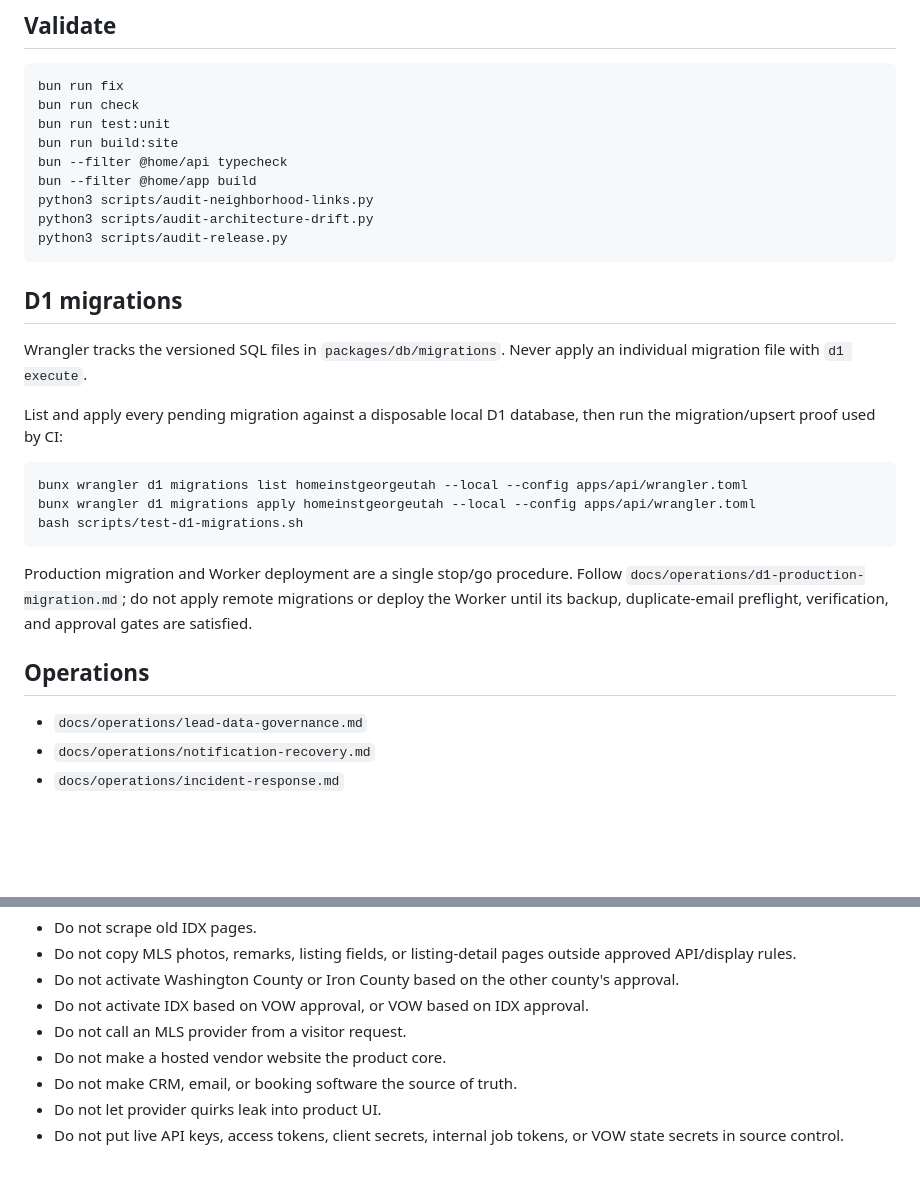
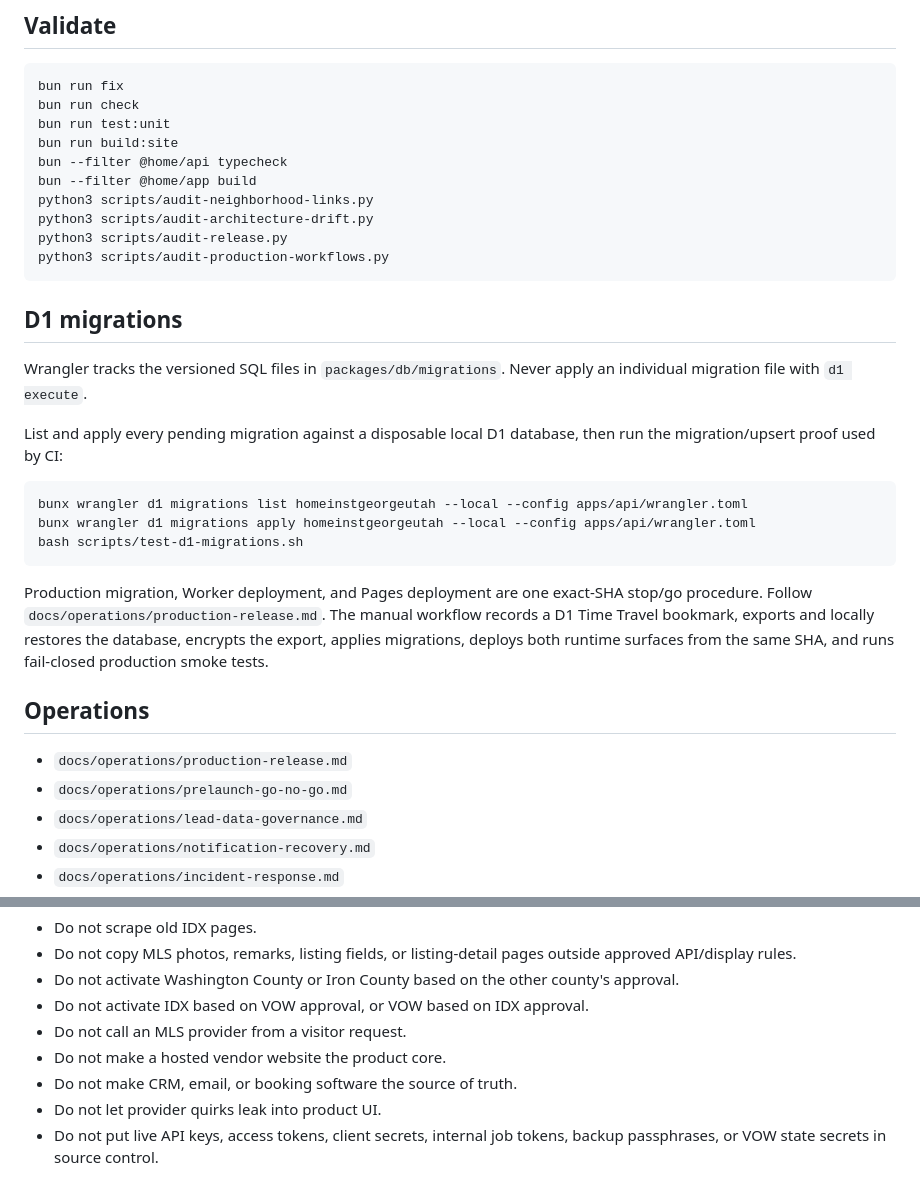
Before and after one commit to BenLane-creator/homeinstgeorgeutah, a Markdown page: README.md, 2 parts joined by grey strips. GitHub-like rendering; blank space fills up the shorter version.

Commit message:
docs: link production release controls

````diff
--- a/README.md
+++ b/README.md
@@ -115,6 +115,7 @@ bun --filter @home/app build
 python3 scripts/audit-neighborhood-links.py
 python3 scripts/audit-architecture-drift.py
 python3 scripts/audit-release.py
+python3 scripts/audit-production-workflows.py
 ```
 
 ## D1 migrations
@@ -129,10 +130,12 @@ bunx wrangler d1 migrations apply homeinstgeorgeutah --local --config apps/api/w
 bash scripts/test-d1-migrations.sh
 ```
 
-Production migration and Worker deployment are a single stop/go procedure. Follow `docs/operations/d1-production-migration.md`; do not apply remote migrations or deploy the Worker until its backup, duplicate-email preflight, verification, and approval gates are satisfied.
+Production migration, Worker deployment, and Pages deployment are one exact-SHA stop/go procedure. Follow `docs/operations/production-release.md`. The manual workflow records a D1 Time Travel bookmark, exports and locally restores the database, encrypts the export, applies migrations, deploys both runtime surfaces from the same SHA, and runs fail-closed production smoke tests.
 
 ## Operations
 
+- `docs/operations/production-release.md`
+- `docs/operations/prelaunch-go-no-go.md`
 - `docs/operations/lead-data-governance.md`
 - `docs/operations/notification-recovery.md`
 - `docs/operations/incident-response.md`
@@ -158,4 +161,4 @@ POST /api/internal/mls/sync?county=iron
 - Do not make a hosted vendor website the product core.
 - Do not make CRM, email, or booking software the source of truth.
 - Do not let provider quirks leak into product UI.
-- Do not put live API keys, access tokens, client secrets, internal job tokens, or VOW state secrets in source control.
+- Do not put live API keys, access tokens, client secrets, internal job tokens, backup passphrases, or VOW state secrets in source control.
````
